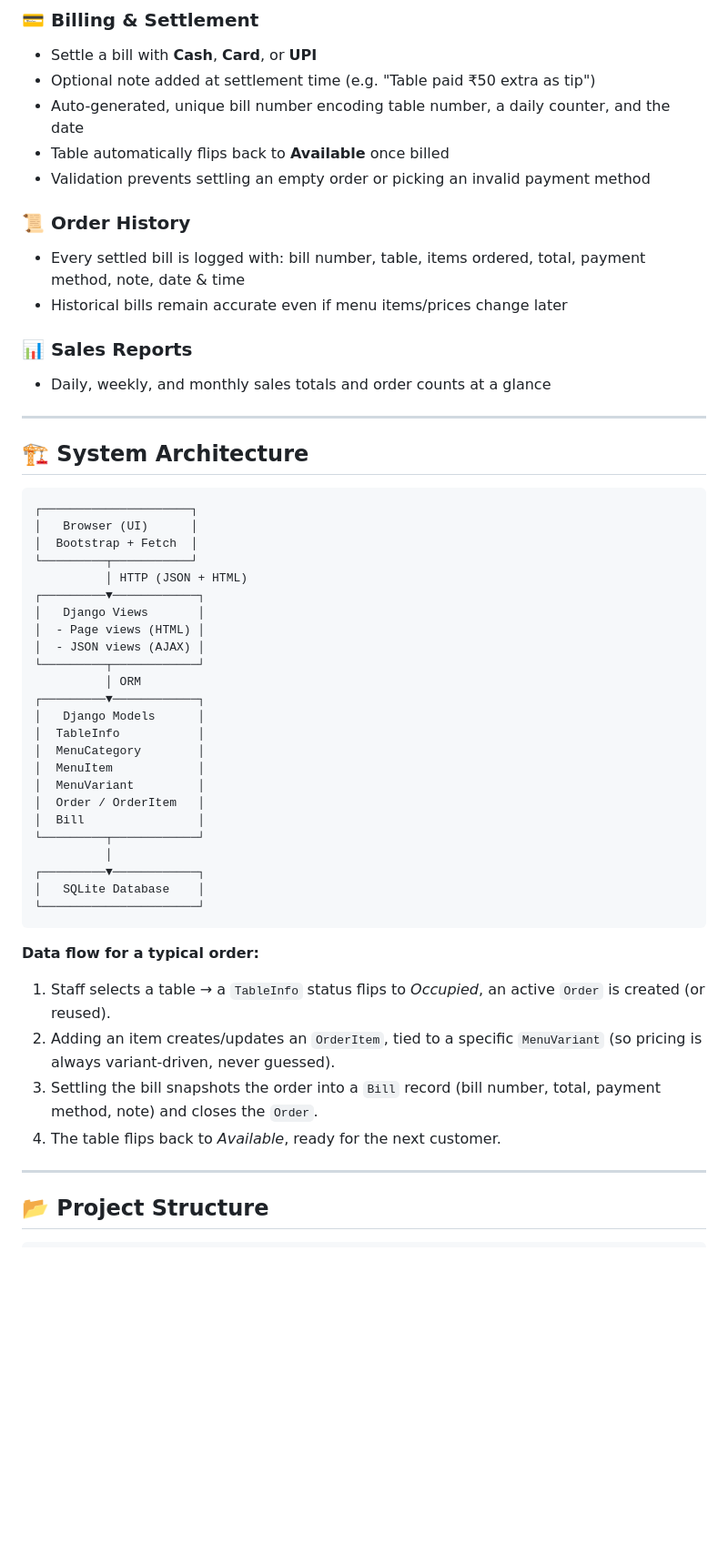
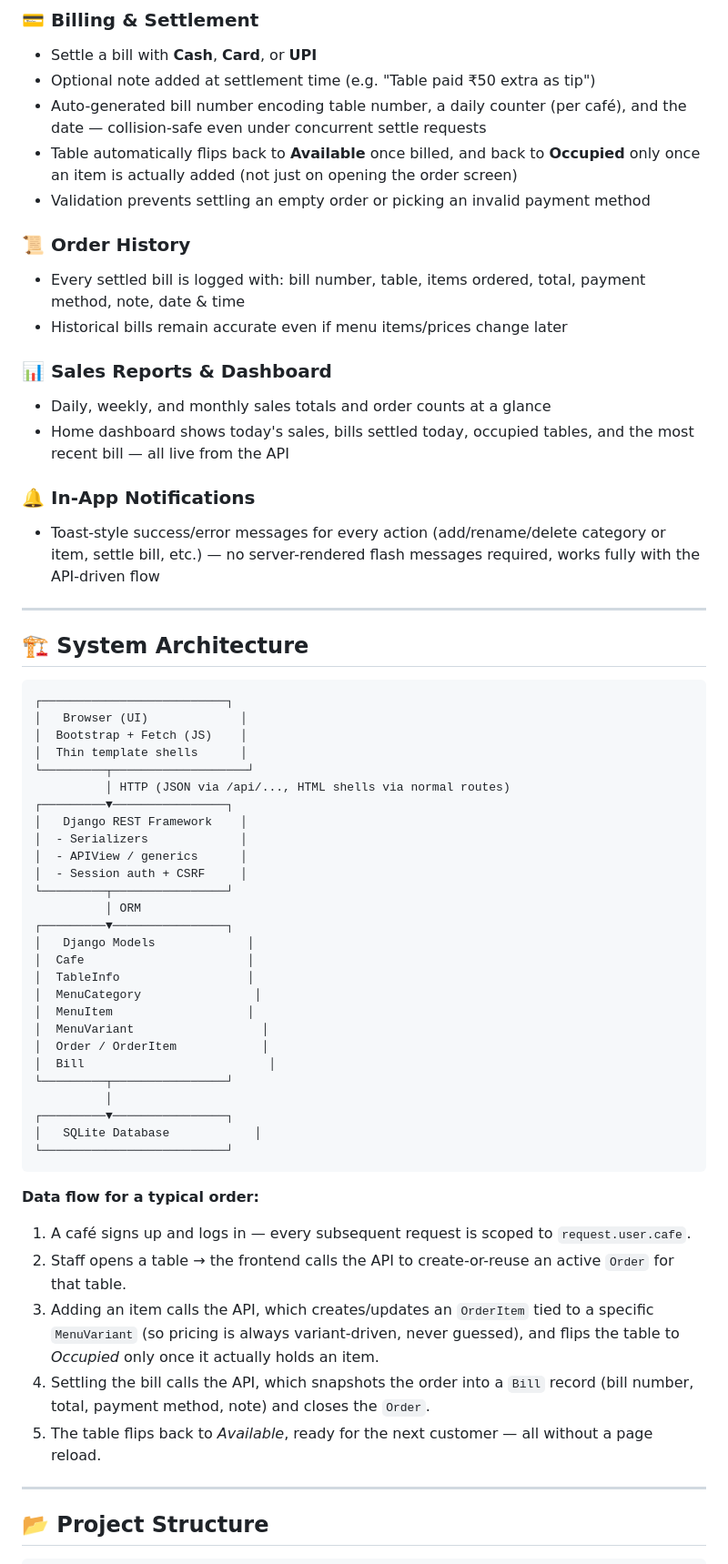
Before and after one commit to nextxlemons/YourPOS, a Markdown page: README.md, the part around one of its changes. Shown at 91% size. Rendered like a GitHub page; blank space fills up the shorter version.

````diff
--- a/README.md
+++ b/README.md
@@ -46,53 +56,61 @@ No heavy JS framework is used on purpose — the ordering screen is powered by p
 ### 💳 Billing & Settlement
 - Settle a bill with **Cash**, **Card**, or **UPI**
 - Optional note added at settlement time (e.g. "Table paid ₹50 extra as tip")
-- Auto-generated, unique bill number encoding table number, a daily counter, and the date
-- Table automatically flips back to **Available** once billed
+- Auto-generated bill number encoding table number, a daily counter (per café), and the date — collision-safe even under concurrent settle requests
+- Table automatically flips back to **Available** once billed, and back to **Occupied** only once an item is actually added (not just on opening the order screen)
 - Validation prevents settling an empty order or picking an invalid payment method
 
 ### 📜 Order History
 - Every settled bill is logged with: bill number, table, items ordered, total, payment method, note, date & time
 - Historical bills remain accurate even if menu items/prices change later
 
-### 📊 Sales Reports
+### 📊 Sales Reports & Dashboard
 - Daily, weekly, and monthly sales totals and order counts at a glance
+- Home dashboard shows today's sales, bills settled today, occupied tables, and the most recent bill — all live from the API
+
+### 🔔 In-App Notifications
+- Toast-style success/error messages for every action (add/rename/delete category or item, settle bill, etc.) — no server-rendered flash messages required, works fully with the API-driven flow
 
 ---
 
 ## 🏗️ System Architecture
 
 ```
-┌─────────────────────┐
-│   Browser (UI)      │
-│  Bootstrap + Fetch  │
-└─────────┬───────────┘
-          │ HTTP (JSON + HTML)
-┌─────────▼────────────┐
-│   Django Views       │
-│  - Page views (HTML) │
-│  - JSON views (AJAX) │
-└─────────┬────────────┘
+┌──────────────────────────┐
+│   Browser (UI)             │
+│  Bootstrap + Fetch (JS)    │
+│  Thin template shells      │
+└─────────┬───────────────────┘
+          │ HTTP (JSON via /api/..., HTML shells via normal routes)
+┌─────────▼────────────────┐
+│   Django REST Framework    │
+│  - Serializers             │
+│  - APIView / generics      │
+│  - Session auth + CSRF     │
+└─────────┬────────────────┘
           │ ORM
-┌─────────▼────────────┐
-│   Django Models      │
-│  TableInfo           │
-│  MenuCategory        │
-│  MenuItem            │
-│  MenuVariant         │
-│  Order / OrderItem   │
-│  Bill                │
-└─────────┬────────────┘
+┌─────────▼────────────────┐
+│   Django Models             │
+│  Cafe                       │
+│  TableInfo                  │
+│  MenuCategory                │
+│  MenuItem                   │
+│  MenuVariant                  │
+│  Order / OrderItem            │
+│  Bill                          │
+└─────────┬────────────────┘
           │
-┌─────────▼────────────┐
-│   SQLite Database    │
-└──────────────────────┘
+┌─────────▼────────────────┐
+│   SQLite Database            │
+└──────────────────────────┘
 ```
 
 **Data flow for a typical order:**
-1. Staff selects a table → a `TableInfo` status flips to *Occupied*, an active `Order` is created (or reused).
-2. Adding an item creates/updates an `OrderItem`, tied to a specific `MenuVariant` (so pricing is always variant-driven, never guessed).
-3. Settling the bill snapshots the order into a `Bill` record (bill number, total, payment method, note) and closes the `Order`.
-4. The table flips back to *Available*, ready for the next customer.
+1. A café signs up and logs in — every subsequent request is scoped to `request.user.cafe`.
+2. Staff opens a table → the frontend calls the API to create-or-reuse an active `Order` for that table.
+3. Adding an item calls the API, which creates/updates an `OrderItem` tied to a specific `MenuVariant` (so pricing is always variant-driven, never guessed), and flips the table to *Occupied* only once it actually holds an item.
+4. Settling the bill calls the API, which snapshots the order into a `Bill` record (bill number, total, payment method, note) and closes the `Order`.
+5. The table flips back to *Available*, ready for the next customer — all without a page reload.
 
 ---
 
````
Also changed, not shown: other parts of README.md (+58 -49 lines).
